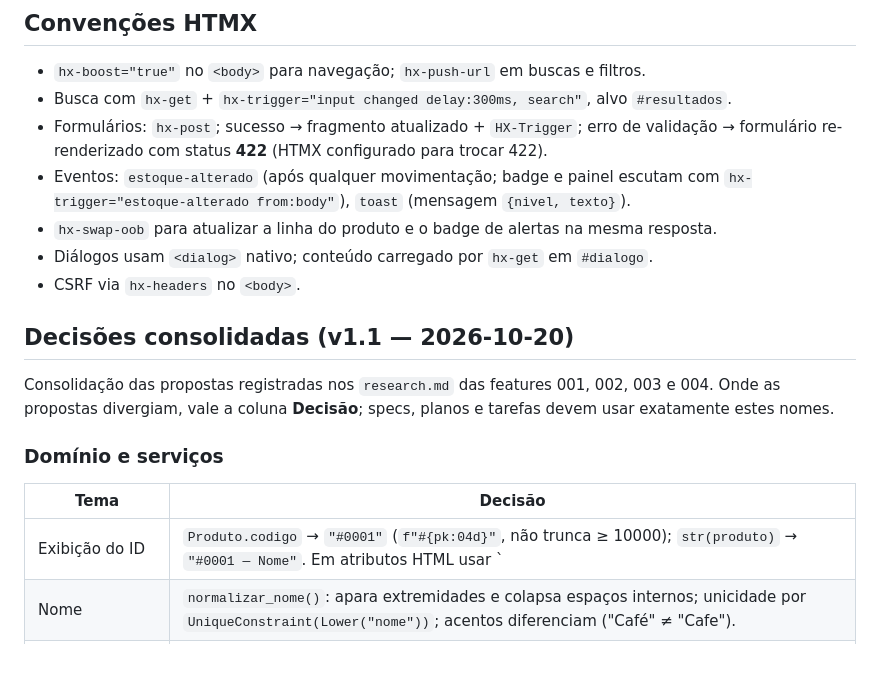
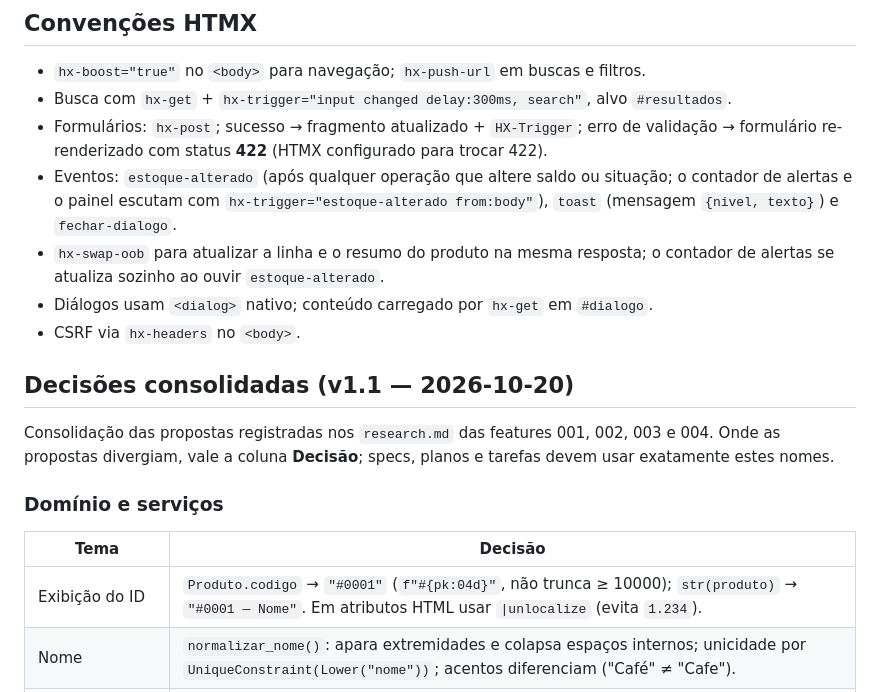
Before and after one commit to MoraesNico/consus-systems, a Markdown page: docs/arquitetura.md, the part around the change. Rendered like a GitHub page; blank space fills up the shorter version.

Commit message:
docs: corrige tabela e convenções HTMX do contrato (pendências da auditoria)
Co-Authored-By: Claude Opus 5.5 <noreply@anthropic.com>
Claude-Session: https://claude.ai/code/session_01BfUHu53a9nocJVk5H8rW3U

```diff
--- a/docs/arquitetura.md
+++ b/docs/arquitetura.md
@@ -131,9 +131,11 @@ quando a saída deixaria o saldo negativo.
 - Busca com `hx-get` + `hx-trigger="input changed delay:300ms, search"`, alvo `#resultados`.
 - Formulários: `hx-post`; sucesso → fragmento atualizado + `HX-Trigger`; erro de validação →
   formulário re-renderizado com status **422** (HTMX configurado para trocar 422).
-- Eventos: `estoque-alterado` (após qualquer movimentação; badge e painel escutam com
-  `hx-trigger="estoque-alterado from:body"`), `toast` (mensagem `{nivel, texto}`).
-- `hx-swap-oob` para atualizar a linha do produto e o badge de alertas na mesma resposta.
+- Eventos: `estoque-alterado` (após qualquer operação que altere saldo ou situação; o contador
+  de alertas e o painel escutam com `hx-trigger="estoque-alterado from:body"`), `toast`
+  (mensagem `{nivel, texto}`) e `fechar-dialogo`.
+- `hx-swap-oob` para atualizar a linha e o resumo do produto na mesma resposta; o contador de
+  alertas se atualiza sozinho ao ouvir `estoque-alterado`.
 - Diálogos usam `<dialog>` nativo; conteúdo carregado por `hx-get` em `#dialogo`.
 - CSRF via `hx-headers` no `<body>`.
 
@@ -147,7 +149,7 @@ exatamente estes nomes.
 
 | Tema | Decisão |
 |------|---------|
-| Exibição do ID | `Produto.codigo` → `"#0001"` (`f"#{pk:04d}"`, não trunca ≥ 10000); `str(produto)` → `"#0001 — Nome"`. Em atributos HTML usar `|unlocalize` (evita `1.234`). |
+| Exibição do ID | `Produto.codigo` → `"#0001"` (`f"#{pk:04d}"`, não trunca ≥ 10000); `str(produto)` → `"#0001 — Nome"`. Em atributos HTML usar `\|unlocalize` (evita `1.234`). |
 | Nome | `normalizar_nome()`: apara extremidades e colapsa espaços internos; unicidade por `UniqueConstraint(Lower("nome"))`; acentos diferenciam ("Café" ≠ "Cafe"). |
 | Limites | `produtos.models.QUANTIDADE_MAXIMA = 2_147_483_647` (teto de saldo, quantidade inicial e estoque mínimo). Quantidade por Entrada/Saída: 1 a 1.000.000. Campos aceitam só dígitos (`"1.000"`, `"2,5"`, `"+5"` são recusados). |
 | Serviços de produto | `cadastrar_produto(*, nome, quantidade_inicial, estoque_minimo) -> Produto`; `editar_produto(*, produto_id, nome, estoque_minimo) -> Produto` (salva com `update_fields`, nunca sobrescreve `quantidade_atual`). |
```
